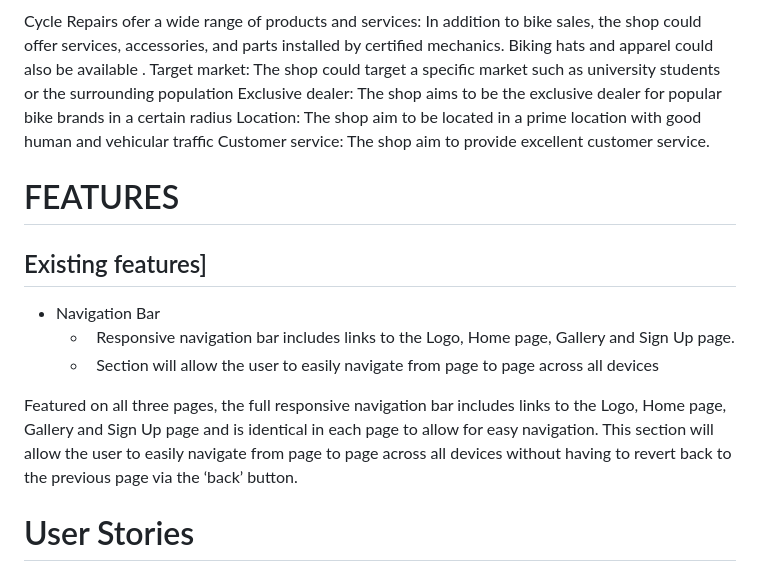
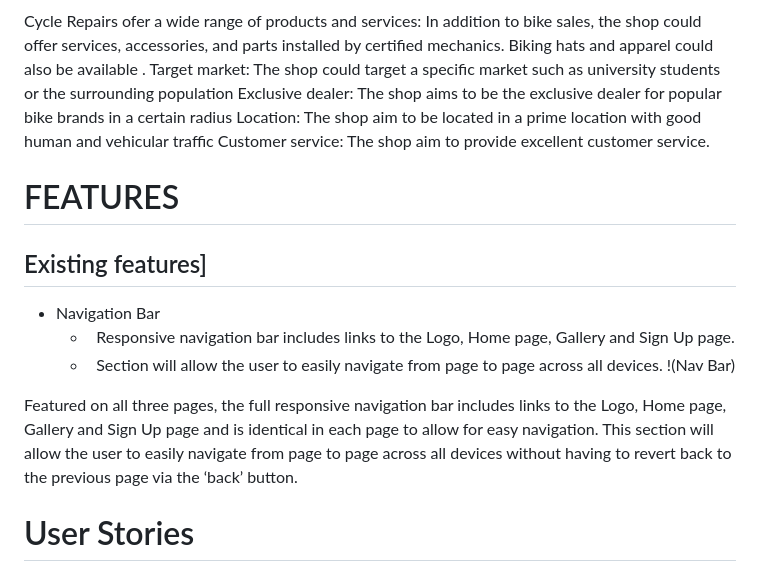
Before and after one commit to rayknezdev/cycle-repairs, a Markdown page: README.md, the part around the change. Rendered like a GitHub page.

```diff
--- a/README.md
+++ b/README.md
@@ -12,14 +12,19 @@ Target market: The shop could target a specific market such as university studen
 Exclusive dealer: The shop  aims to be the exclusive dealer for popular bike brands in a certain radius
 Location: The shop aim to be located in a prime location with good human and vehicular traffic
 Customer service: The shop  aim to provide excellent customer service.
+
  # FEATURES
+
  ## Existing features]
  * Navigation Bar
    - &nbsp; Responsive navigation bar includes links to the Logo, Home page, Gallery and Sign Up page.
-   - &nbsp; Section will allow the user to easily navigate from page to page across all devices
+   - &nbsp; Section will allow the user to easily navigate from page to page across all devices.
+   !(Nav Bar)
 
 Featured on all three pages, the full responsive navigation bar includes links to the Logo, Home page, Gallery and Sign Up page and is identical in each page to allow for easy navigation.
 This section will allow the user to easily navigate from page to page across all devices without having to revert back to the previous page via the ‘back’ button.
+
+
 # User Stories
  - As a cyclist who needs regular maintenance and repairs for my bike, I want to be able to easily schedule appointments online so that I can quickly get my bike fixed  and
     back on the road.
```
